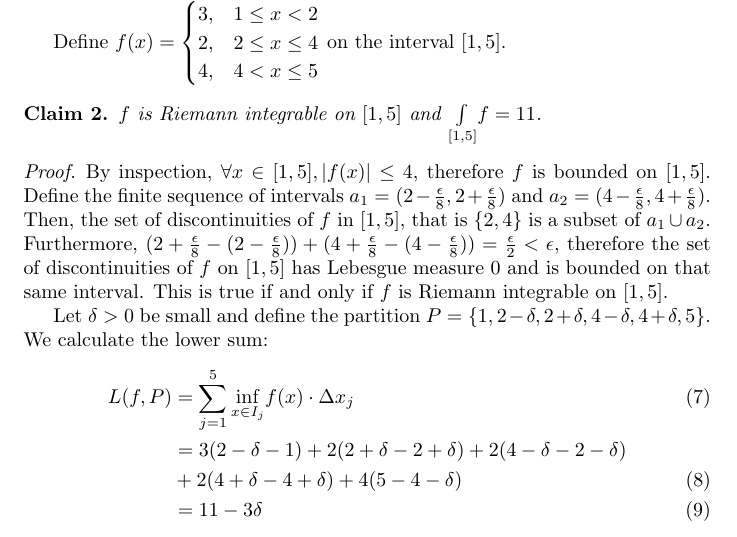
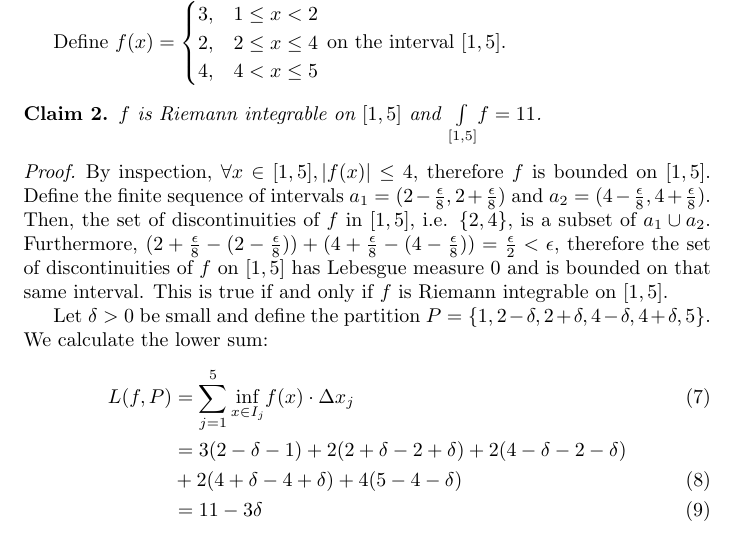
Before and after one commit to theyoyojo/Real, a LaTeX document (A12/hw.tex): part of page 2 of 2, cut so that both start at the same text. Compiled offline with pdfLaTeX.

Commit message:
A12: tweaks

```diff
--- a/A12/hw.tex
+++ b/A12/hw.tex
@@ -89,7 +89,7 @@ Define $f(x) = \begin{cases}
 	$a_1 = (2-\frac{\eps}{8},2+\frac{\eps}{8})$
 	and $a_2 = (4-\frac{\eps}{8}, 4+\frac{\eps}{8})$.
 	Then, the set of discontinuities of $f$ in $[1,5]$,
-	that is $\{2,4\}$ is a subset of $a_1 \cup a_2$.
+	i.e. $\{2,4\}$, is a subset of $a_1 \cup a_2$.
 	Furthermore, $(2+\frac{\eps}{8} - (2-\frac{\eps}{8})) +
 	(4+\frac{\eps}{8} - (4-\frac{\eps}{8})) = \frac{\eps}{2} < \eps$,
 	therefore the set of discontinuities of $f$ on $[1,5]$
```
Also changed, not shown: A12/hw.pdf.
